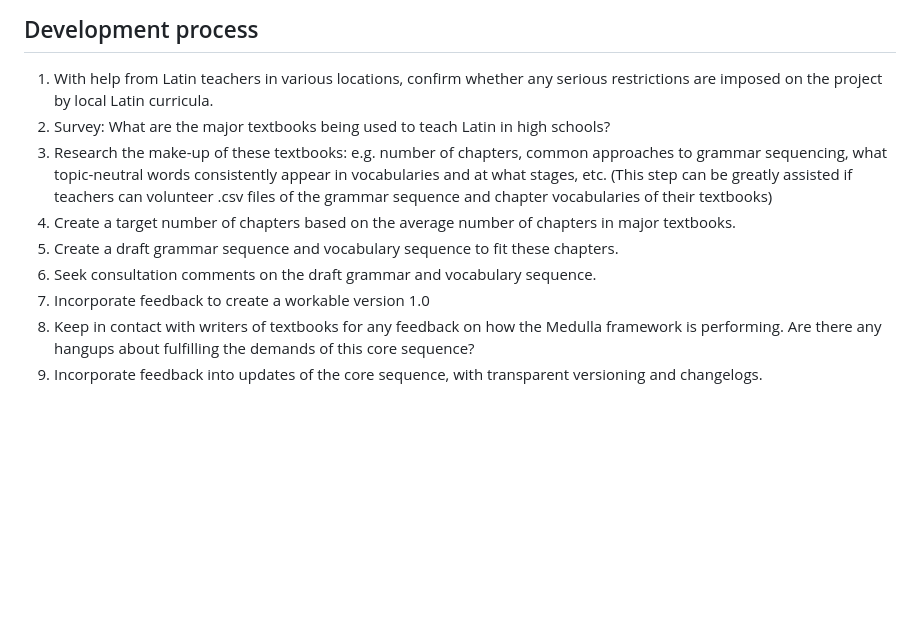
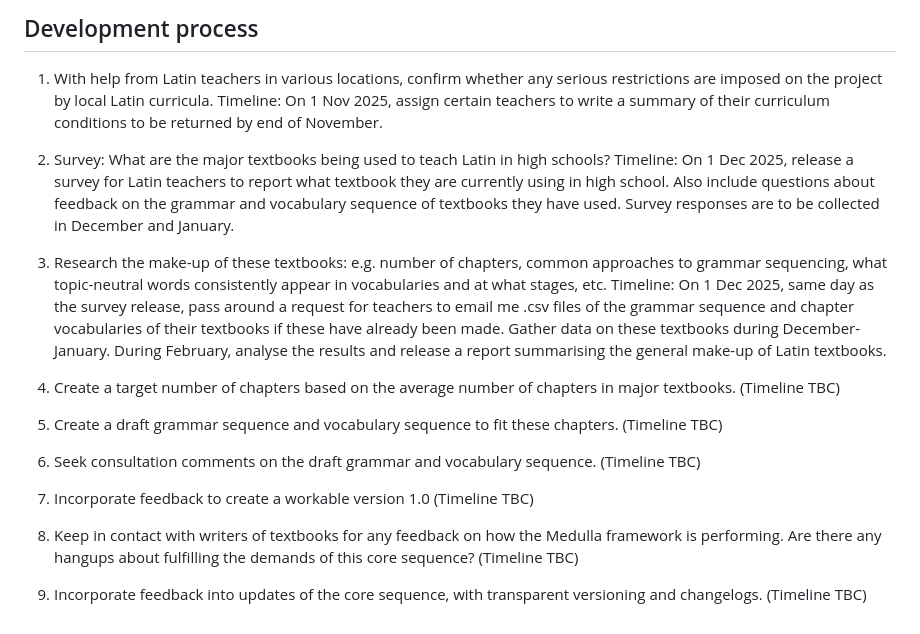
Before and after one commit to FoundinAntiquity/Medulla, a Markdown page: README.md, the part around the change. Rendered like a GitHub page; blank space fills up the shorter version.

```diff
--- a/README.md
+++ b/README.md
@@ -30,11 +30,17 @@ We aim to establish a lean, shared sequence of topic-neutral vocabulary that wil
 ## Development process
 
 1. With help from Latin teachers in various locations, confirm whether any serious restrictions are imposed on the project by local Latin curricula.
+Timeline: On 1 Nov 2025, assign certain teachers to write a summary of their curriculum conditions to be returned by end of November.
+
 2. Survey: What are the major textbooks being used to teach Latin in high schools?
-3. Research the make-up of these textbooks: e.g. number of chapters, common approaches to grammar sequencing, what topic-neutral words consistently appear in vocabularies and at what stages, etc. (This step can be greatly assisted if teachers can volunteer .csv files of the grammar sequence and chapter vocabularies of their textbooks)
-5. Create a target number of chapters based on the average number of chapters in major textbooks.
-6. Create a draft grammar sequence and vocabulary sequence to fit these chapters.
-7. Seek consultation comments on the draft grammar and vocabulary sequence.
-8. Incorporate feedback to create a workable version 1.0
-9. Keep in contact with writers of textbooks for any feedback on how the Medulla framework is performing. Are there any hangups about fulfilling the demands of this core sequence?
-10. Incorporate feedback into updates of the core sequence, with transparent versioning and changelogs.
+Timeline: On 1 Dec 2025, release a survey for Latin teachers to report what textbook they are currently using in high school. Also include questions about feedback on the grammar and vocabulary sequence of textbooks they have used. Survey responses are to be collected in December and January.
+
+3. Research the make-up of these textbooks: e.g. number of chapters, common approaches to grammar sequencing, what topic-neutral words consistently appear in vocabularies and at what stages, etc.
+Timeline: On 1 Dec 2025, same day as the survey release, pass around a request for teachers to email me .csv files of the grammar sequence and chapter vocabularies of their textbooks if these have already been made. Gather data on these textbooks during December-January. During February, analyse the results and release a report summarising the general make-up of Latin textbooks.
+
+4. Create a target number of chapters based on the average number of chapters in major textbooks. (Timeline TBC)
+5. Create a draft grammar sequence and vocabulary sequence to fit these chapters. (Timeline TBC)
+6. Seek consultation comments on the draft grammar and vocabulary sequence. (Timeline TBC)
+7. Incorporate feedback to create a workable version 1.0 (Timeline TBC)
+8. Keep in contact with writers of textbooks for any feedback on how the Medulla framework is performing. Are there any hangups about fulfilling the demands of this core sequence? (Timeline TBC)
+9. Incorporate feedback into updates of the core sequence, with transparent versioning and changelogs. (Timeline TBC)
```
